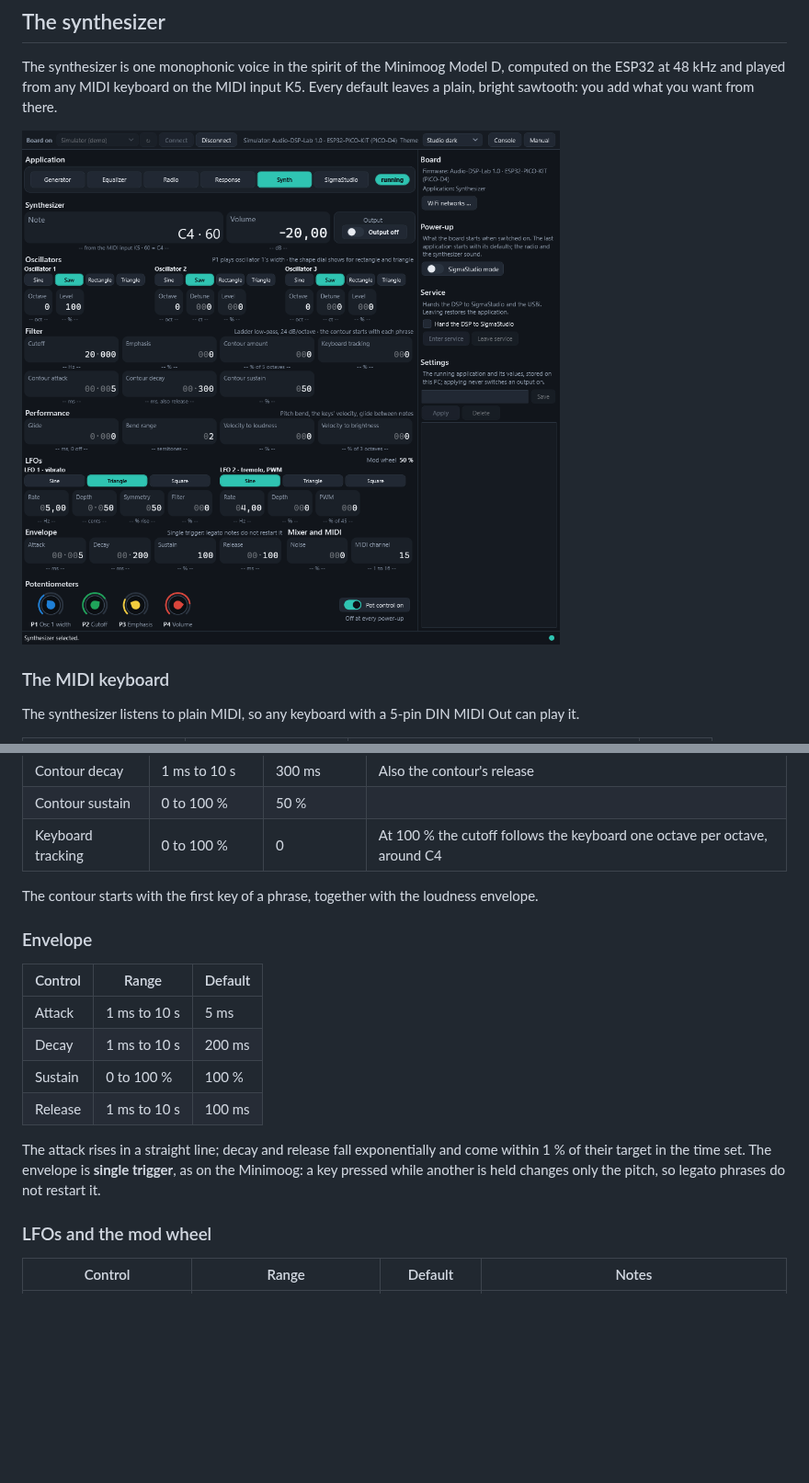
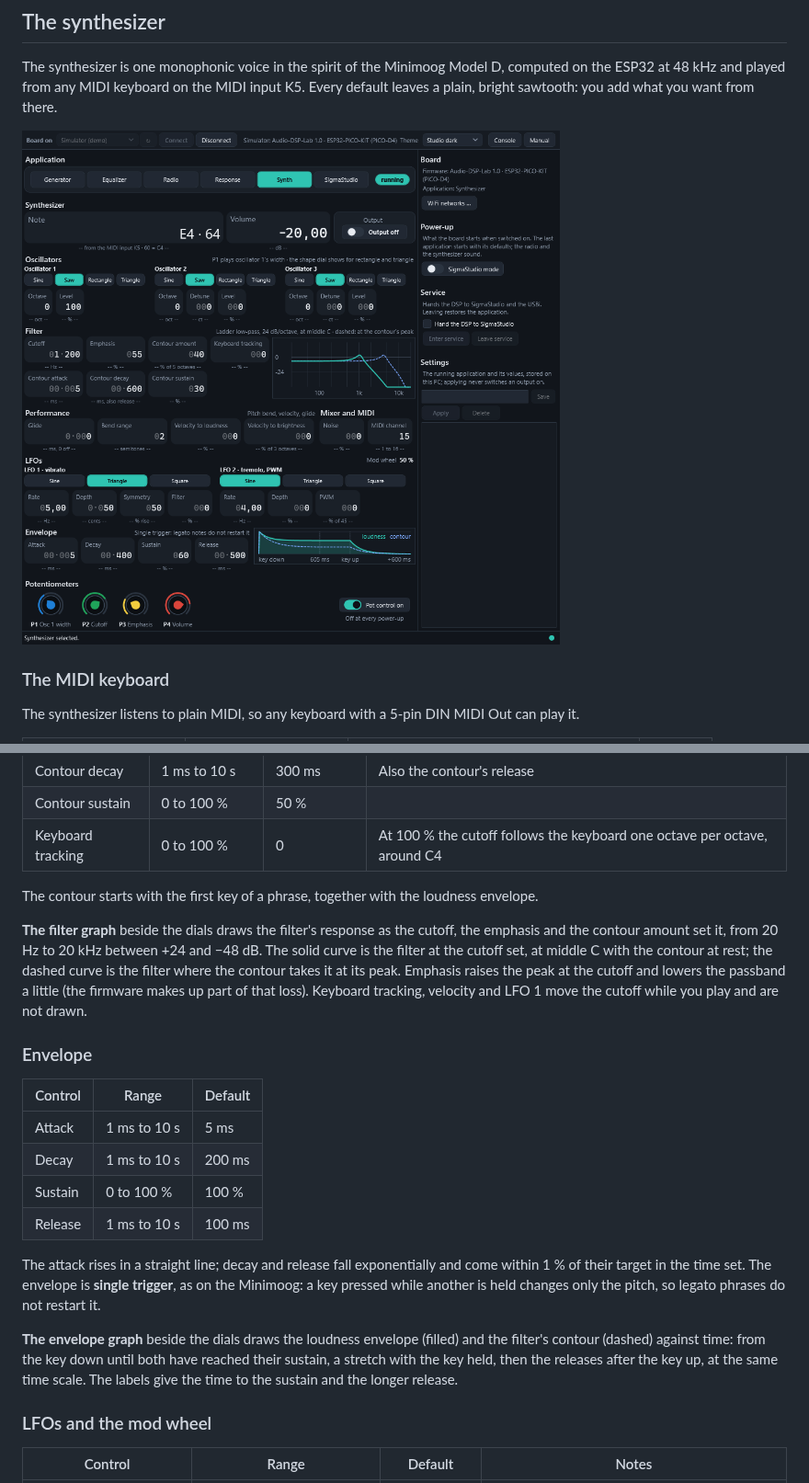
Before and after one commit to andiepp/Audio-DSP-Lab, a Markdown page: docs/Manual.md, 2 parts joined by grey strips. Shown at 92% size. Drawn GitHub-style; pictures changed too: docs/images/screenshots/synthesizer.png; blank space fills up the shorter version.

```diff
--- a/docs/Manual.md
+++ b/docs/Manual.md
@@ -300,6 +300,8 @@ Each source at 100 % plays at −6 dBFS. Above that the sum bends softly toward
 
 The contour starts with the first key of a phrase, together with the loudness envelope.
 
+**The filter graph** beside the dials draws the filter's response as the cutoff, the emphasis and the contour amount set it, from 20 Hz to 20 kHz between +24 and −48 dB. The solid curve is the filter at the cutoff set, at middle C with the contour at rest; the dashed curve is the filter where the contour takes it at its peak. Emphasis raises the peak at the cutoff and lowers the passband a little (the firmware makes up part of that loss). Keyboard tracking, velocity and LFO 1 move the cutoff while you play and are not drawn.
+
 ### Envelope
 
 | Control | Range | Default |
@@ -310,6 +312,8 @@ The contour starts with the first key of a phrase, together with the loudness en
 | Release | 1 ms to 10 s | 100 ms |
 
 The attack rises in a straight line; decay and release fall exponentially and come within 1 % of their target in the time set. The envelope is **single trigger**, as on the Minimoog: a key pressed while another is held changes only the pitch, so legato phrases do not restart it.
+
+**The envelope graph** beside the dials draws the loudness envelope (filled) and the filter's contour (dashed) against time: from the key down until both have reached their sustain, a stretch with the key held, then the releases after the key up, at the same time scale. The labels give the time to the sustain and the longer release.
 
 ### LFOs and the mod wheel
 
```
Also changed, not shown: CHANGELOG.md (+1 -0 lines), 9 other files.
